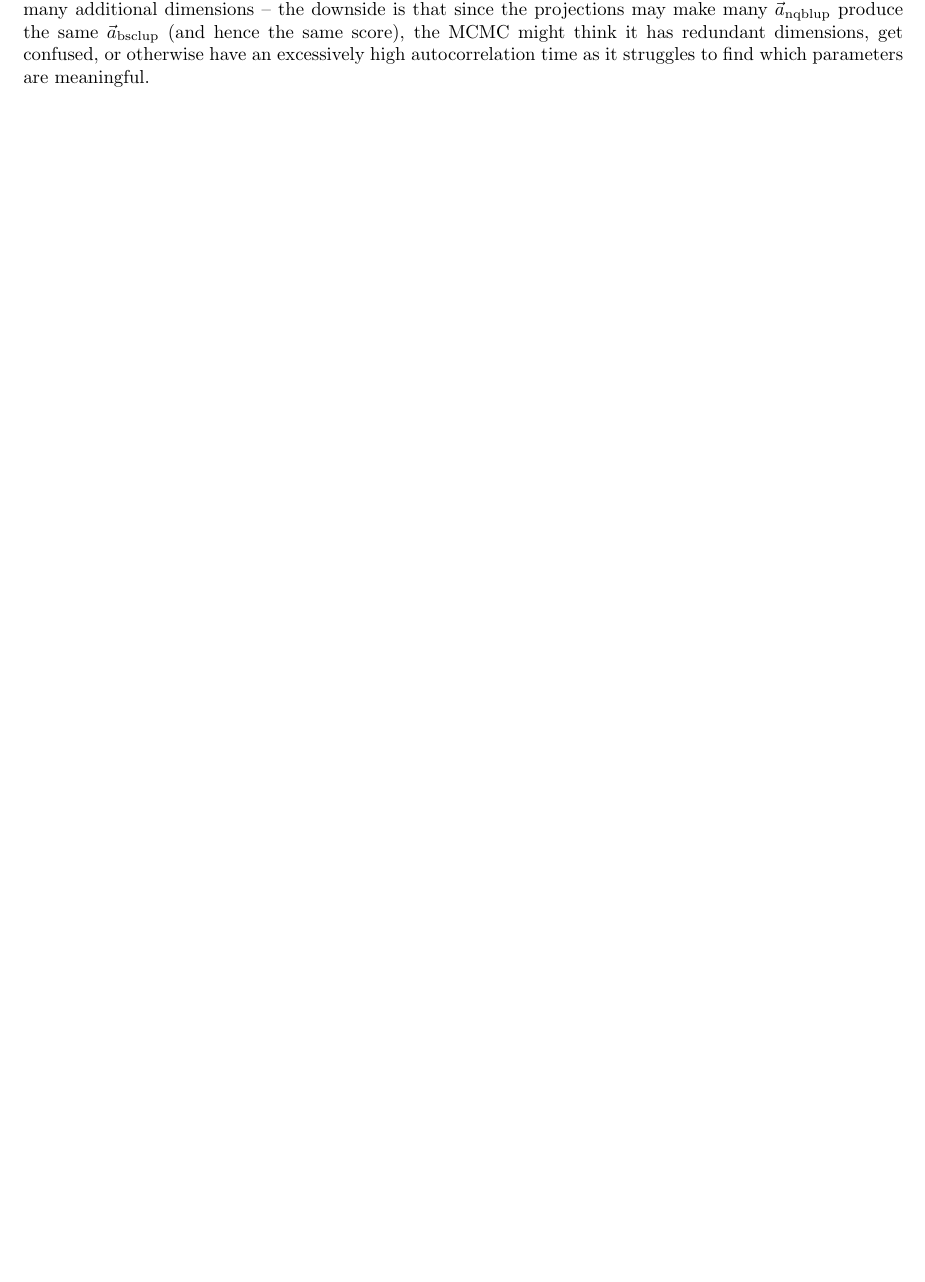
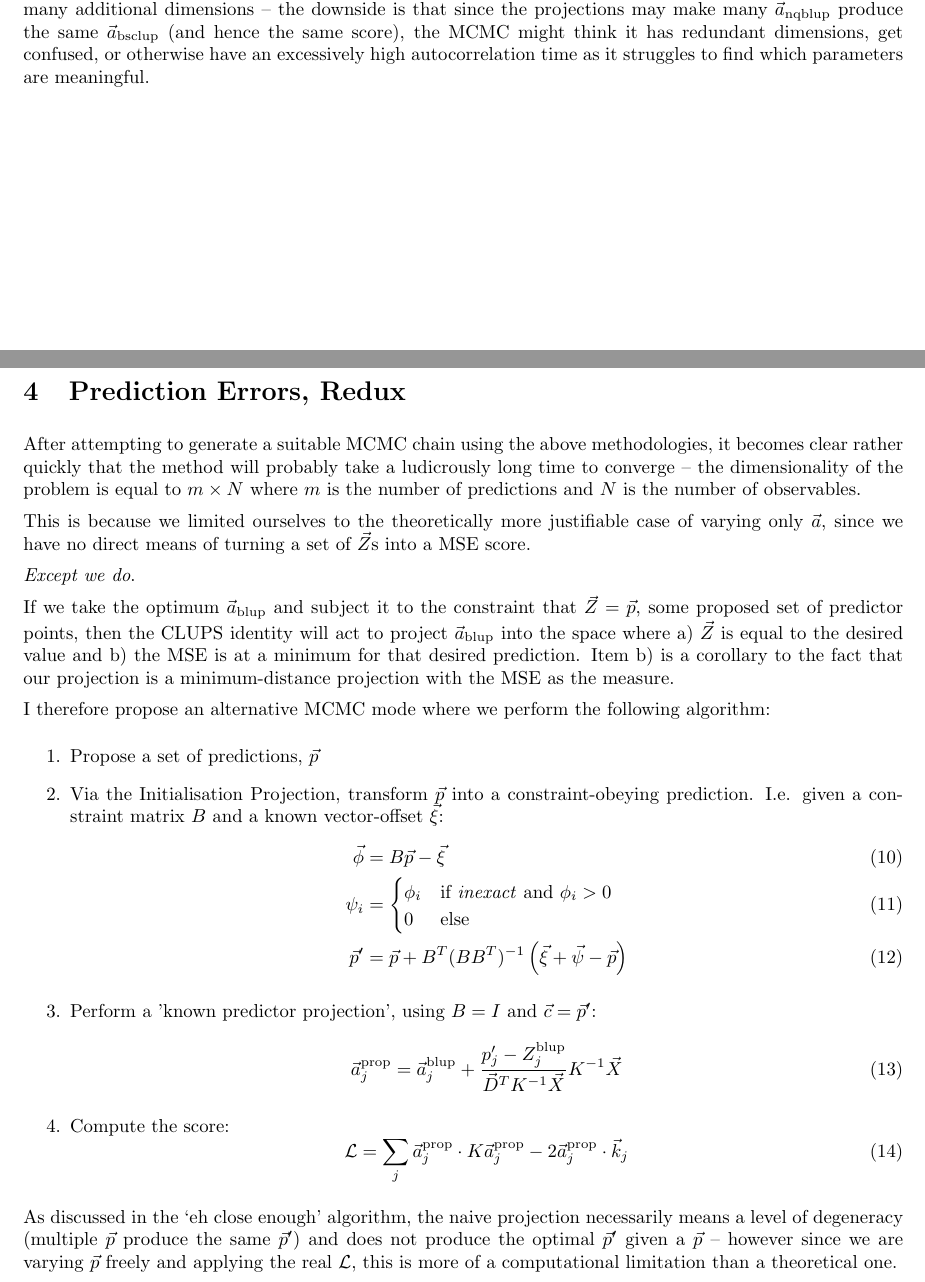
Before and after one commit to DrFraserGovil/pyclups, a LaTeX document (Writeup/Scratchpad_JFG.tex): part of page 7 of 7 before the commit and two parts of pages 7 and 8 of 8 after it, the two joined at a grey line, cut so that both start at the same text, the shorter picture padded with empty space. Compiled offline with pdfLaTeX.

Commit message:
Attempt at errors extended - minor success, major problems remain, however!

```diff
--- a/Writeup/Scratchpad_JFG.tex
+++ b/Writeup/Scratchpad_JFG.tex
@@ -243,4 +243,36 @@
 				However, since we are varying $\vec{a}_\text{nqblup}$ freely, it can move very far away from the optimum, and so it is possible to generate arbitrary constraint-obeying $\vec{a_\text{bsclup}}$ (i.e., although the projection of $\vec{a}_\text{blup}$ is not guaranteed to be near the optimum, if we set $\vec{a}_\text{nqblup} = \vec{a}_\text{bsclup}$, the projection would trivially be equal to $\vec{a}_\text{bsclup}$, and therefore small variations from this position will also be projected into small variations from the optimum.)
 
 				This has the benefit of being able to explore arbitrary predictors (given enough time), without producing too many additional dimensions -- the downside is that since the projections may make many $\vec{a}_\text{nqblup}$ produce the same $\vec{a}_\text{bsclup}$ (and hence the same score), the MCMC might think it has redundant dimensions, get confused, or otherwise have an excessively high autocorrelation time as it struggles to find which parameters are meaningful.
+	\newpage
+	\section{Prediction Errors, Redux}
+
+		After attempting to generate a suitable MCMC chain using the above methodologies, it becomes clear rather quickly that the method will probably take a ludicrously long time to converge -- the dimensionality of the problem is equal to $m\times N$ where $m$ is the number of predictions and $N$ is the number of observables.
+
+		This is because we limited ourselves to the theoretically more justifiable case of varying only $\vec{a}$, since we have no direct means of turning a set of $\vec{Z}$s into a MSE score.
+
+		\textit{Except we do}.
+
+		If we take the optimum $\vec{a}_\text{blup}$ and subject it to the constraint that $\vec{Z} = \vec{p}$, some proposed set of predictor points, then the CLUPS identity will act to project $\vec{a}_\text{blup}$ into the space where a) $\vec{Z}$ is equal to the desired value and b) the MSE is at a minimum for that desired prediction. Item b) is a corollary to the fact that our projection is a minimum-distance projection with the MSE as the measure.
+
+		I therefore propose an alternative MCMC mode where we perform the following algorithm:
+		\begin{enumerate}
+			\item Propose a set of predictions, $\vec{p}$
+			\item Via the Initialisation Projection, transform $\vec{p}$ into a constraint-obeying prediction. I.e. given a constraint matrix $B$ and a known vector-offset $\vec{\xi}$:
+			\begin{align}
+				\vec{\phi} & = B \vec{p} - \vec{\xi}
+				\\
+				\psi_i & = \begin{cases} \phi_i &\text{if \textit{inexact} and } \phi_i > 0\\ 0 &\text{else} \end{cases}
+				\\
+				\vec{p}^\prime & = \vec{p} + B^T (BB^T)^{-1} \left(\vec{\xi} + \vec{\psi} - \vec{p} \right)
+			\end{align}
+			\item Perform a 'known predictor projection', using $B = I$ and $\vec{c} = \vec{p}^\prime$:
+			\begin{equation}
+				\vec{a}^\text{prop}_j = \vec{a}_j^\text{blup} + \frac{p^\prime_j - Z^\text{blup}_j}{\vec{D}^T K^{-1} \vec{X}} K^{-1} \vec{X}
+			\end{equation}
+			\item Compute the score:
+			\begin{equation}
+				\mathcal{L} = \sum_j \vec{a}^\text{prop}_j \cdot K \vec{a}^\text{prop}_j - 2 \vec{a}^\text{prop}_j \cdot \vec{k}_j
+			\end{equation}
+		\end{enumerate}
+		As discussed in the `eh close enough' algorithm, the naive projection necessarily means a level of degeneracy (multiple $\vec{p}$ produce the same $\vec{p}^\prime$) and does not produce the optimal $\vec{p}^\prime$ given a $\vec{p}$ -- however since we are varying $\vec{p}$ freely and applying the real $\mathcal{L}$, this is more of a computational limitation than a theoretical one.
 \end{document}
```
Also changed, not shown: 4 other files.
